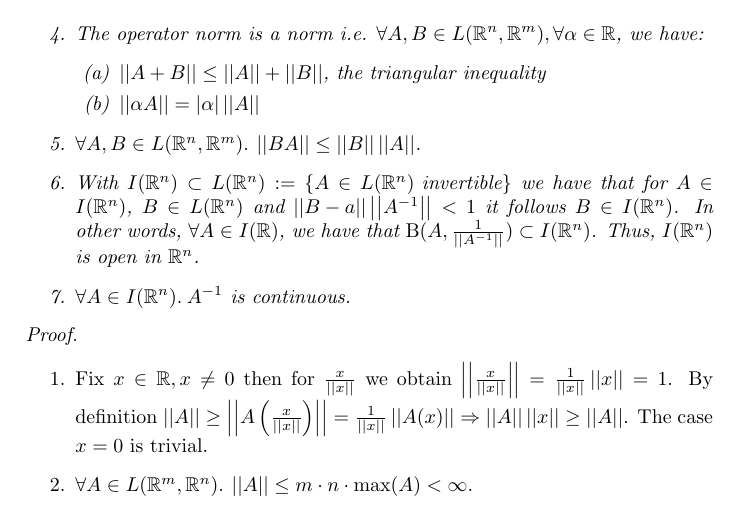
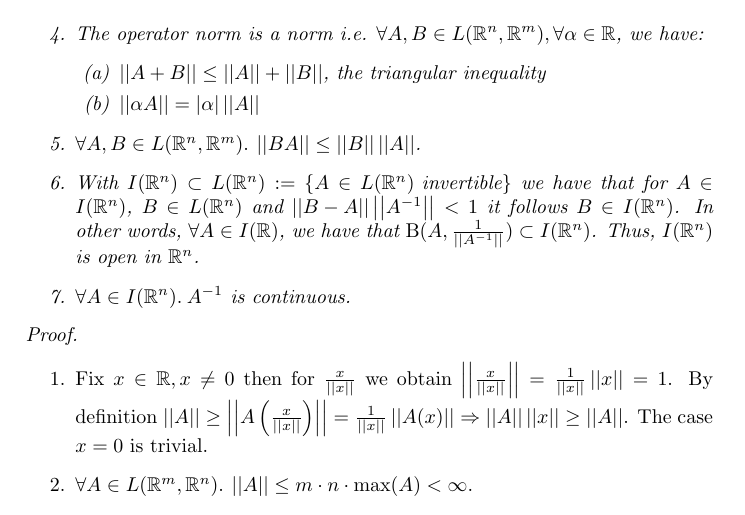
Before and after one commit to ColinRothgang/AnalysisII, a LaTeX document (Analysis2Notes.tex, which reads Notes/Analysis2Notes3.tex): part of page 9 of 22, cut so that both start at the same text. Compiled offline with pdfLaTeX.

Commit message:
Correct typo in 6th property of the operator norm

```diff
--- a/Notes/Analysis2Notes3.tex
+++ b/Notes/Analysis2Notes3.tex
@@ -65,7 +65,7 @@
    \item $\Norm{\alpha A}=\abs{\alpha}\Norm{A}$
   \end{enumerate}
   \item $\forall A, B\in L(\RR^n, \RR^m).\:\Norm{BA}\leq \Norm{B}\Norm{A}$.
-  \item With $I(\RR^n)\subset L(\RR^n):=\{A\in L(\RR^n)\text{ invertible}\}$ we have that for $A\in I(\RR^n)$, $B\in L(\RR^n)$ and $\Norm{B-a}\Norm{A^{-1}}<1$ it follows $B\in I(\RR^n)$.
+  \item With $I(\RR^n)\subset L(\RR^n):=\{A\in L(\RR^n)\text{ invertible}\}$ we have that for $A\in I(\RR^n)$, $B\in L(\RR^n)$ and $\Norm{B-A}\Norm{A^{-1}}<1$ it follows $B\in I(\RR^n)$.
   In other words, $\forall A\in I(\RR)$, we have that $\Ball{A}{\frac{1}{\Norm{A^{-1}}}}\subset I(\RR^n)$. Thus, $I(\RR^n)$ is open in $\RR^n$.
   \item $\forall A\in I(\RR^n).\:A^{-1}$ is continuous.
  \end{enumerate}
```
